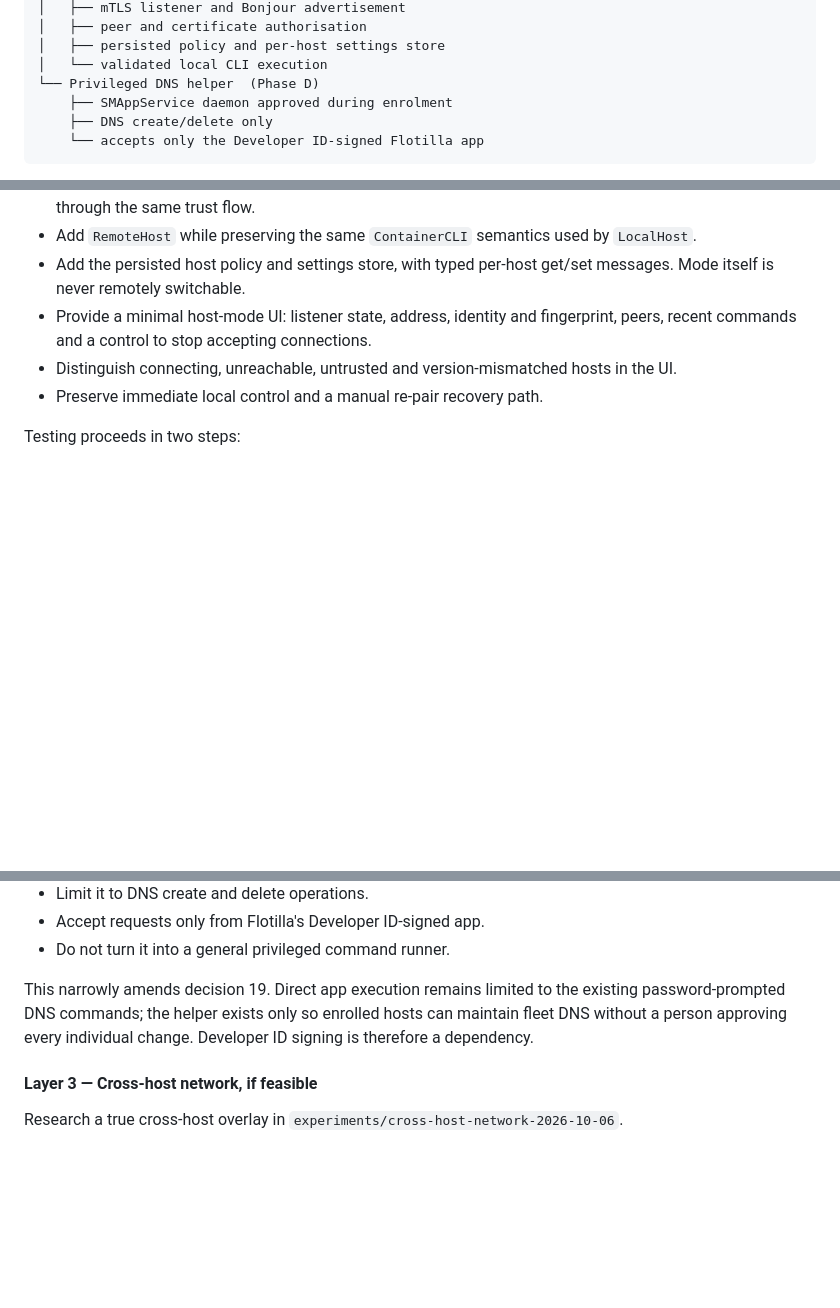
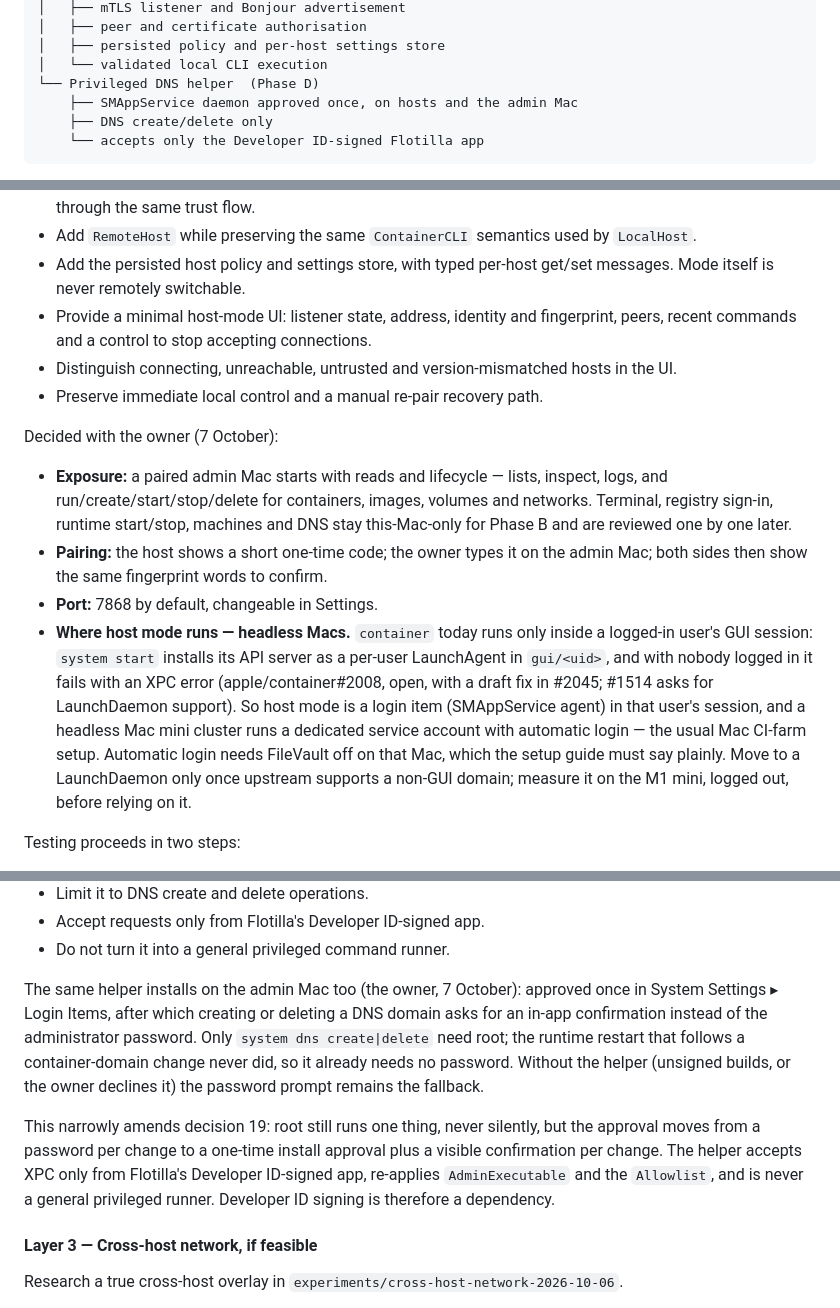
Before and after one commit to melonfleet/flotilla, a Markdown page: PLAN.md, 3 parts joined by grey strips. GitHub-like rendering; blank space fills up the shorter version.

Commit message:
PLAN.md: Phase B decisions, headless hosts, and the helper on the admin Mac
Exposure (reads and lifecycle first), code-on-host pairing, port 7868.
container runs only in a logged-in GUI session today (apple/container#2008,
#1514), so headless minis use an auto-login service account until upstream
supports a non-GUI domain. The Phase D DNS helper also installs on the admin
Mac, replacing the per-change password with a one-time approval.

Co-Authored-By: Claude Opus 5.5 <noreply@anthropic.com>

````diff
--- a/PLAN.md
+++ b/PLAN.md
@@ -70,7 +70,7 @@ Flotilla.app  (one app, client/host/both modes)
 │   ├── persisted policy and per-host settings store
 │   └── validated local CLI execution
 └── Privileged DNS helper  (Phase D)
-    ├── SMAppService daemon approved during enrolment
+    ├── SMAppService daemon approved once, on hosts and the admin Mac
     ├── DNS create/delete only
     └── accepts only the Developer ID-signed Flotilla app
 ```
@@ -263,6 +263,27 @@ Build the stateful host runtime and its remote client path.
   the UI.
 - Preserve immediate local control and a manual re-pair recovery path.
 
+Decided with the owner (7 October):
+
+- **Exposure:** a paired admin Mac starts with reads and lifecycle — lists,
+  inspect, logs, and run/create/start/stop/delete for containers, images,
+  volumes and networks. Terminal, registry sign-in, runtime start/stop,
+  machines and DNS stay this-Mac-only for Phase B and are reviewed one by one
+  later.
+- **Pairing:** the host shows a short one-time code; the owner types it on the
+  admin Mac; both sides then show the same fingerprint words to confirm.
+- **Port:** 7868 by default, changeable in Settings.
+- **Where host mode runs — headless Macs.** `container` today runs only inside
+  a logged-in user's GUI session: `system start` installs its API server as a
+  per-user LaunchAgent in `gui/<uid>`, and with nobody logged in it fails with
+  an XPC error (apple/container#2008, open, with a draft fix in #2045; #1514
+  asks for LaunchDaemon support). So host mode is a login item (SMAppService
+  agent) in that user's session, and a headless Mac mini cluster runs a
+  dedicated service account with automatic login — the usual Mac CI-farm
+  setup. Automatic login needs FileVault off on that Mac, which the setup guide
+  must say plainly. Move to a LaunchDaemon only once upstream supports a
+  non-GUI domain; measure it on the M1 mini, logged out, before relying on it.
+
 Testing proceeds in two steps:
 
 1. macOS VMs exercise pairing, mTLS, framing, UI, rejection, revocation and
@@ -335,10 +356,20 @@ assuming the next one exists.
 - Accept requests only from Flotilla's Developer ID-signed app.
 - Do not turn it into a general privileged command runner.
 
-This narrowly amends decision 19. Direct app execution remains limited to the
-existing password-prompted DNS commands; the helper exists only so enrolled
-hosts can maintain fleet DNS without a person approving every individual
-change. Developer ID signing is therefore a dependency.
+The same helper installs on the admin Mac too (the owner, 7 October): approved
+once in System Settings ▸ Login Items, after which creating or deleting a DNS
+domain asks for an in-app confirmation instead of the administrator password.
+Only `system dns create|delete` need root; the runtime restart that follows a
+container-domain change never did, so it already needs no password. Without
+the helper (unsigned builds, or the owner declines it) the password prompt
+remains the fallback.
+
+This narrowly amends decision 19: root still runs one thing, never silently,
+but the approval moves from a password per change to a one-time install
+approval plus a visible confirmation per change. The helper accepts XPC only
+from Flotilla's Developer ID-signed app, re-applies `AdminExecutable` and the
+`Allowlist`, and is never a general privileged runner. Developer ID signing is
+therefore a dependency.
 
 #### Layer 3 — Cross-host network, if feasible
 
````
